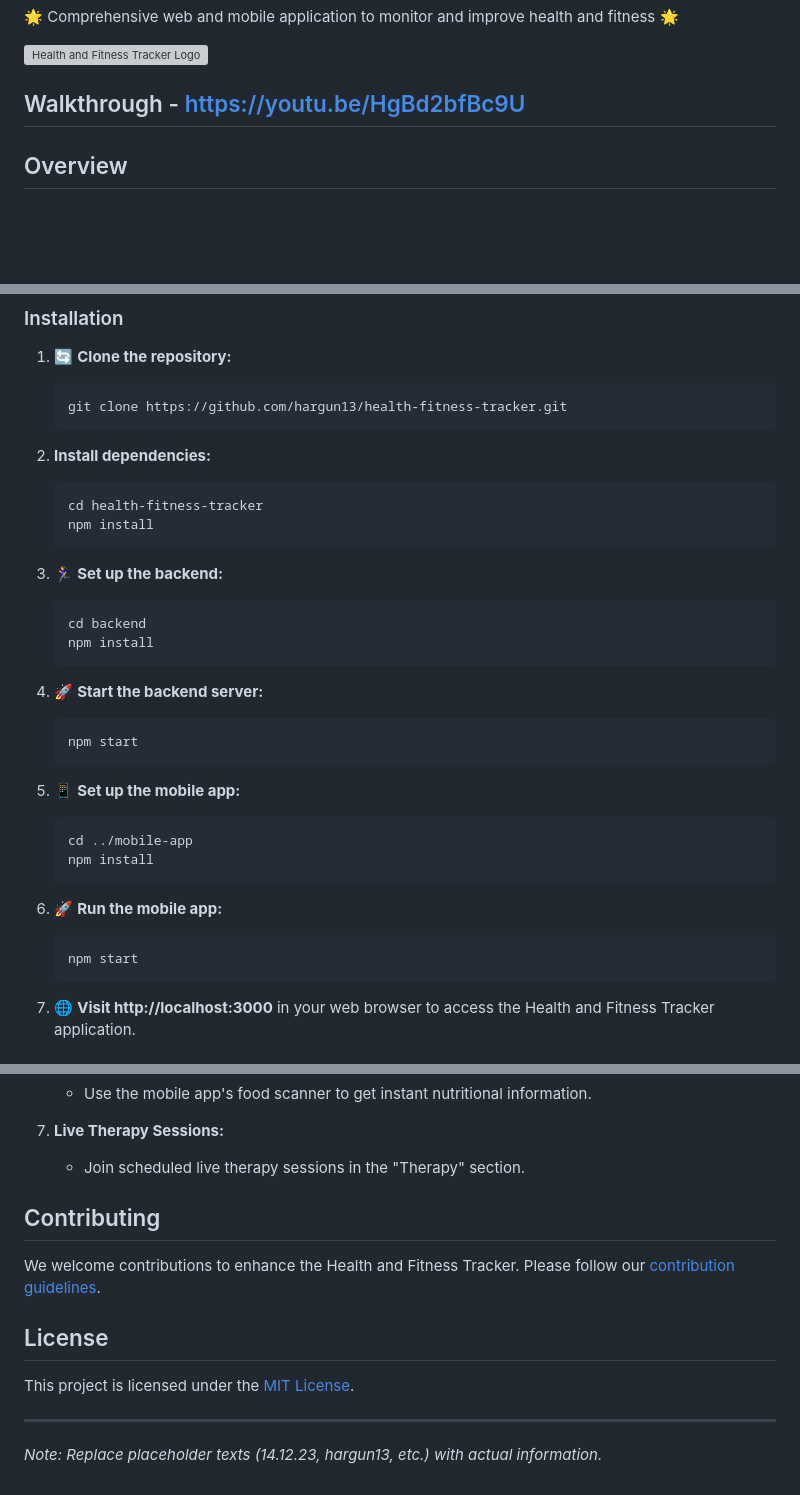
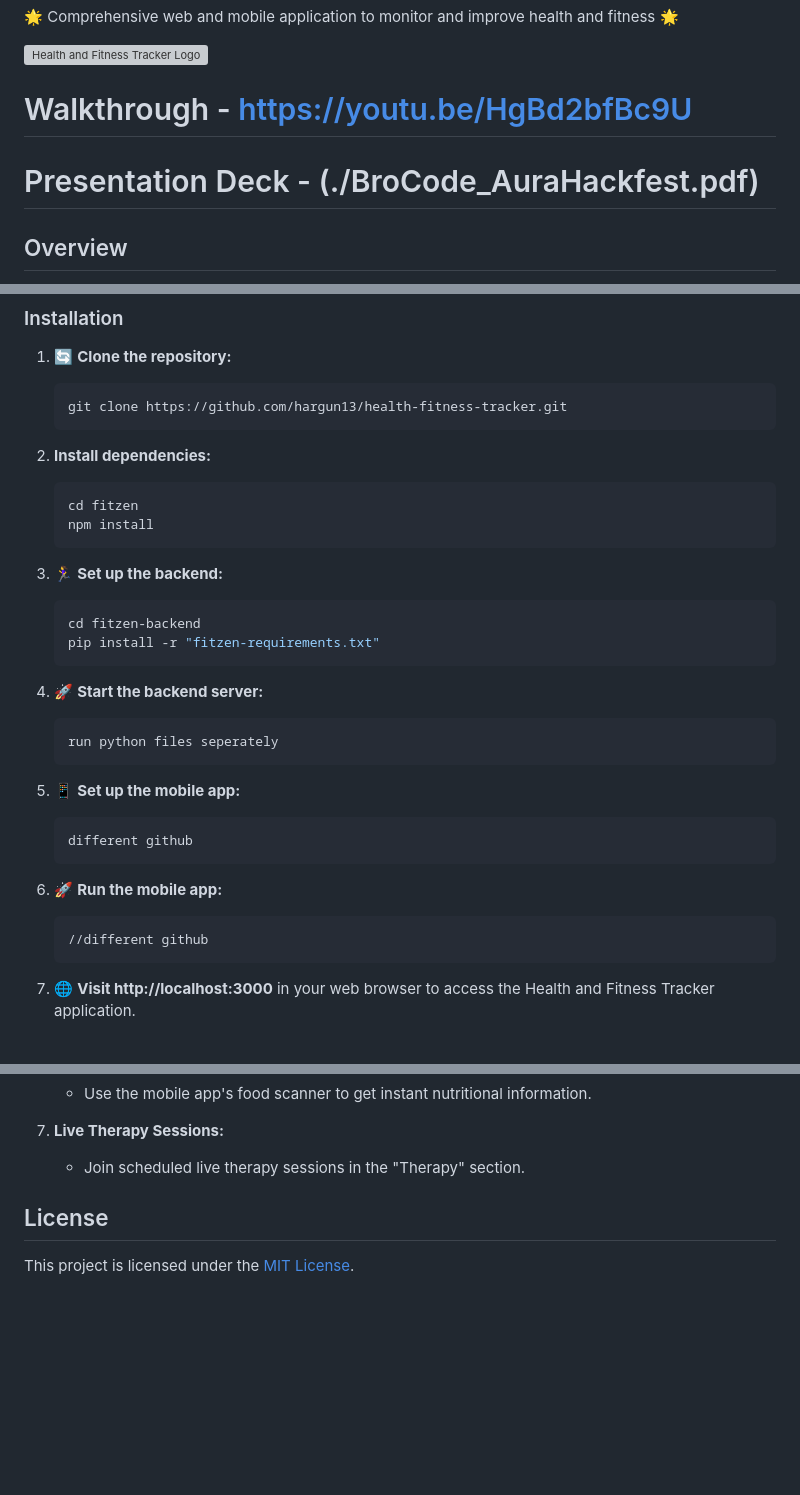
Before and after one commit to Viral0401/Fitzen, a Markdown page: README.md, 3 parts joined by grey strips. Rendered like a GitHub page; blank space fills up the shorter version; grey boxes are pictures that could not be loaded.

Commit message:
requirements added for backend, readme updated

````diff
--- a/README.md
+++ b/README.md
@@ -4,7 +4,8 @@
 
 ![Health and Fitness Tracker Logo](src/Logos/fitzen-logo.jpg)
 
-## Walkthrough - https://youtu.be/HgBd2bfBc9U
+# Walkthrough - https://youtu.be/HgBd2bfBc9U
+# Presentation Deck - (./BroCode_AuraHackfest.pdf)
 
 ## Overview
 
@@ -39,30 +40,29 @@ Health and Fitness Tracker is your all-in-one solution for a healthier lifestyle
 
 2. **Install dependencies:**
    ```bash
-   cd health-fitness-tracker
+   cd fitzen
    npm install
    ```
 
 3. 🏃‍♀ **Set up the backend:**
    ```bash
-   cd backend
-   npm install
+   cd fitzen-backend
+   pip install -r "fitzen-requirements.txt"
    ```
 
 4. 🚀 **Start the backend server:**
    ```bash
-   npm start
+   run python files seperately
    ```
 
 5. 📱 **Set up the mobile app:**
    ```bash
-   cd ../mobile-app
-   npm install
+   different github
    ```
 
 6. 🚀 **Run the mobile app:**
    ```bash
-   npm start
+   //different github
    ```
 
 7. 🌐 **Visit http://localhost:3000** in your web browser to access the Health and Fitness Tracker application.
@@ -96,14 +96,7 @@ Health and Fitness Tracker is your all-in-one solution for a healthier lifestyle
 7. **Live Therapy Sessions:**
    - Join scheduled live therapy sessions in the "Therapy" section.
 
-## Contributing
-
-We welcome contributions to enhance the Health and Fitness Tracker. Please follow our [contribution guidelines](CONTRIBUTING.md).
 
 ## License
 
 This project is licensed under the [MIT License](LICENSE).
-
----
-
-*Note: Replace placeholder texts (14.12.23, hargun13, etc.) with actual information.*
````
